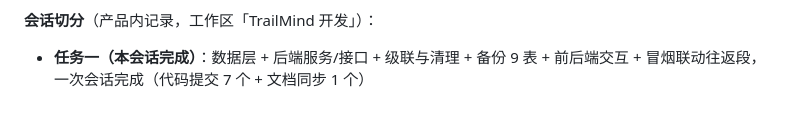
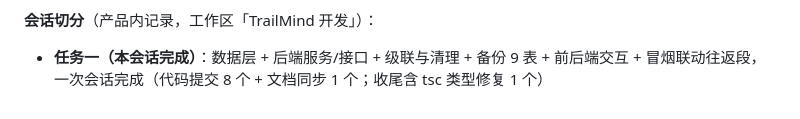
Before and after one commit to 00000ooooorAngeeeee/mindtrail, a Markdown page: docs/07-开发路线图与里程碑.md, the part around the change. GitHub-like rendering.

Commit message:
docs: 07 §10 会话切分提交计数修正（7→8，含收尾 tsc 修复）

```diff
--- a/docs/07-开发路线图与里程碑.md
+++ b/docs/07-开发路线图与里程碑.md
@@ -229,4 +229,4 @@ M0 骨架 ──▶ M1 工作区+树状导图 ──▶ M2 自由画布 ──
 - [x] 单测：后端 192 → 216（联动服务 19 新增 + 级联/备份/schema 断言）、前端 161 → 178（联动纯函数 + 对话框/弹层 16 新增）、脚本 41（EXPECTED_TABLES 9 表）；SMOKE 14 → 15 段 ALL PASS（新增联动往返段）
 
 **会话切分**（产品内记录，工作区「TrailMind 开发」）：
-- **任务一（本会话完成）**：数据层 + 后端服务/接口 + 级联与清理 + 备份 9 表 + 前后端交互 + 冒烟联动往返段，一次会话完成（代码提交 7 个 + 文档同步 1 个）
+- **任务一（本会话完成）**：数据层 + 后端服务/接口 + 级联与清理 + 备份 9 表 + 前后端交互 + 冒烟联动往返段，一次会话完成（代码提交 8 个 + 文档同步 1 个；收尾含 tsc 类型修复 1 个）
```
